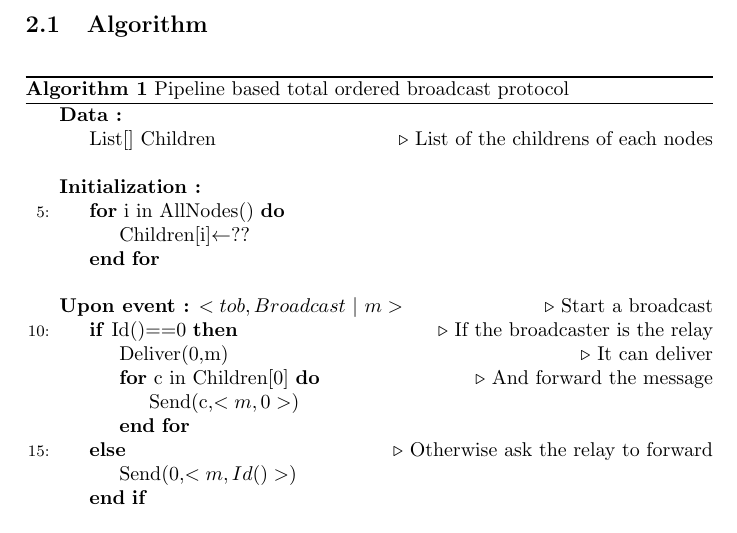
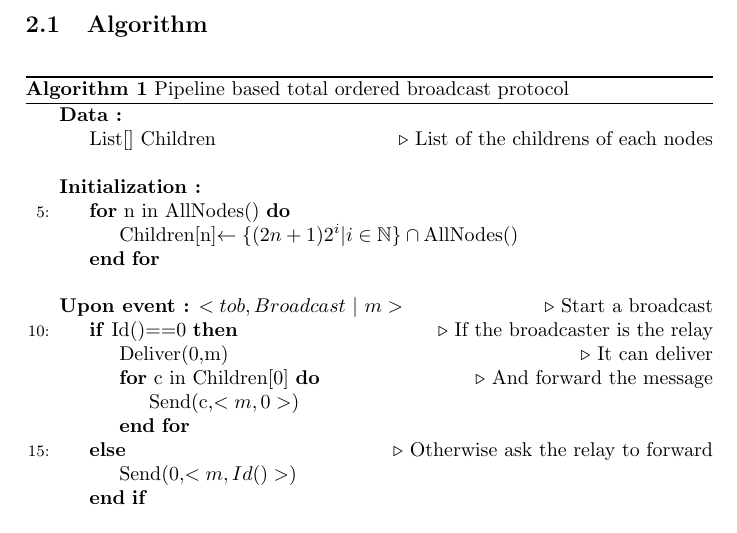
Before and after one commit to dbeniamine/DistProject, a LaTeX document (report/report.tex): part of page 5 of 8, cut so that both start at the same text. Compiled offline with pdfLaTeX.

Commit message:
Finished algo

```diff
--- a/report/report.tex
+++ b/report/report.tex
@@ -251,8 +251,8 @@
 		\Comment{List of the childrens of each nodes}
                 \EndData
                 \Init
-		\For{i in AllNodes()}
-		\State Children[i]$\gets$??
+		\For{n in AllNodes()}
+		\State Children[n]$\gets\{(2n + 1)2^i | i \in \mathbb{N}\} \cap \text{AllNodes()}$
 		\EndFor
                 \EndInit
                 \Event $< tob,Broadcast\ |\ m> $
```
